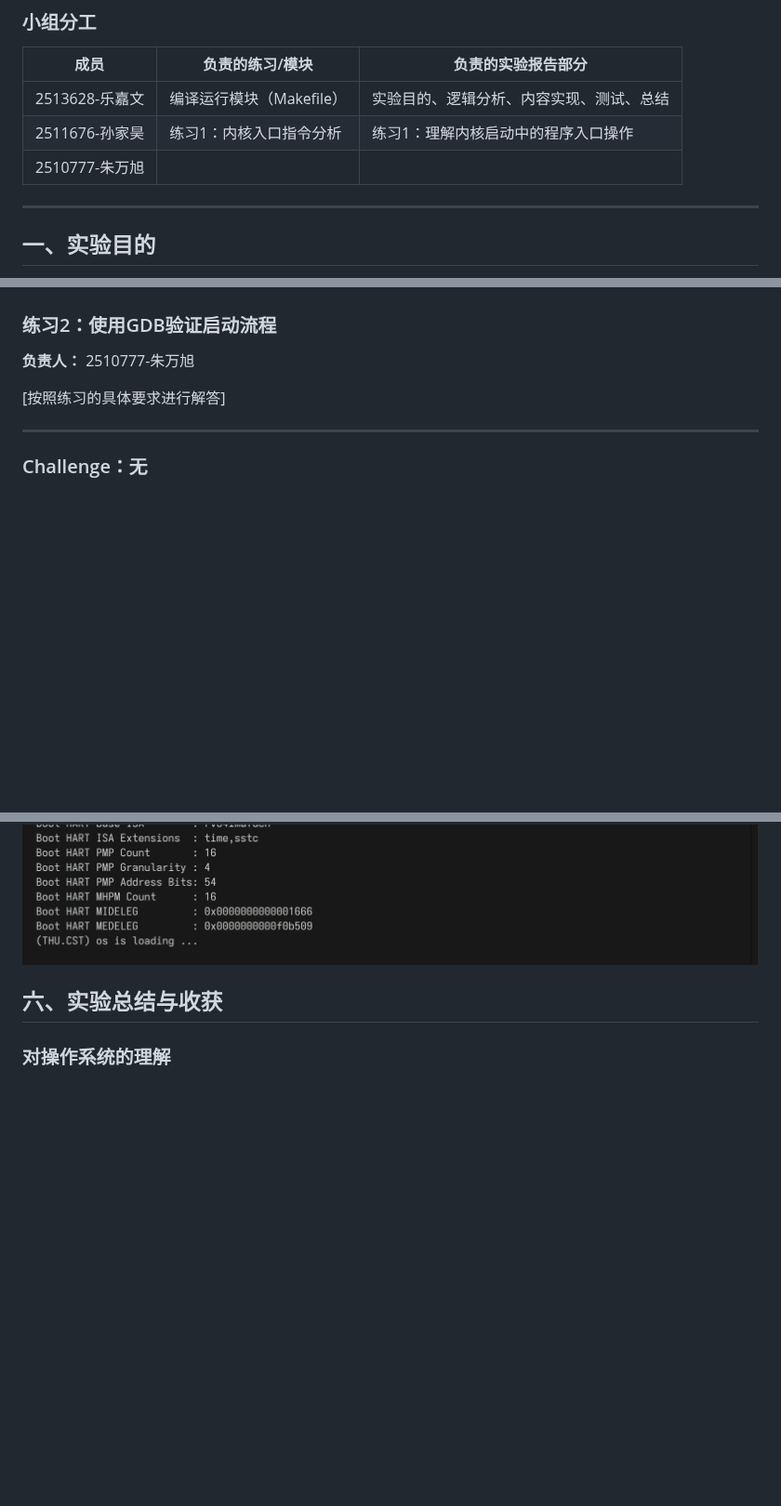
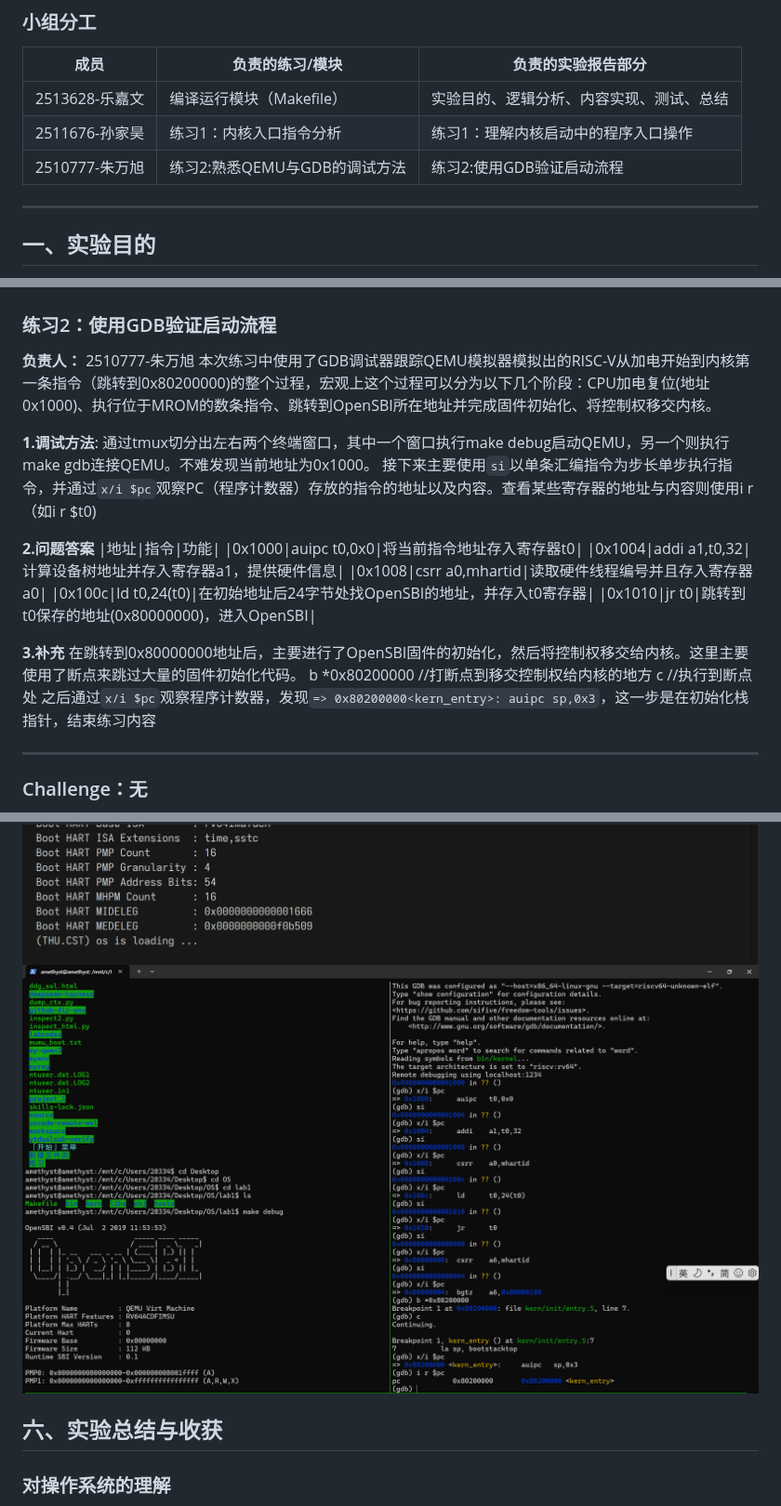
Before and after one commit to sunjiahao0610-bit/labcodes, a Markdown page: report/report.md, 3 parts joined by grey strips. Shown at 93% size. GitHub-like rendering; pictures changed too: report/images/调试.png (added); blank space fills up the shorter version.

Commit message:
完善lab1实验报告中练习2(使用GDB验证启动流程)的部分，并补充截图

```diff
--- a/report/report.md
+++ b/report/report.md
@@ -14,7 +14,7 @@
 |------|----------------|-----------|
 | 2513628-乐嘉文 | 编译运行模块（Makefile） | 实验目的、逻辑分析、内容实现、测试、总结|
 | 2511676-孙家昊 | 练习1：内核入口指令分析 | 练习1：理解内核启动中的程序入口操作 |
-| 2510777-朱万旭 |  | |
+| 2510777-朱万旭 | 练习2:熟悉QEMU与GDB的调试方法 |练习2:使用GDB验证启动流程 |
 
 ---
 
@@ -167,8 +167,29 @@ int another_function(int arg);
 ### 练习2：使用GDB验证启动流程
 
 **负责人：** 2510777-朱万旭
+本次练习中使用了GDB调试器跟踪QEMU模拟器模拟出的RISC-V从加电开始到内核第一条指令（跳转到0x80200000)的整个过程，宏观上这个过程可以分为以下几个阶段：CPU加电复位(地址0x1000)、执行位于MROM的数条指令、跳转到OpenSBI所在地址并完成固件初始化、将控制权移交内核。
 
-[按照练习的具体要求进行解答]
+**1.调试方法**:
+  通过tmux切分出左右两个终端窗口，其中一个窗口执行make debug启动QEMU，另一个则执行make gdb连接QEMU。不难发现当前地址为0x1000。
+  接下来主要使用`si`以单条汇编指令为步长单步执行指令，并通过`x/i $pc`观察PC（程序计数器）存放的指令的地址以及内容。查看某些寄存器的地址与内容则使用i r（如i r $t0)
+
+  **2.问题答案**
+  |地址|指令|功能|
+  |0x1000|auipc t0,0x0|将当前指令地址存入寄存器t0|
+  |0x1004|addi a1,t0,32|计算设备树地址并存入寄存器a1，提供硬件信息|
+  |0x1008|csrr a0,mhartid|读取硬件线程编号并且存入寄存器a0|
+  |0x100c|ld t0,24(t0)|在初始地址后24字节处找OpenSBI的地址，并存入t0寄存器|
+  |0x1010|jr t0|跳转到t0保存的地址(0x80000000)，进入OpenSBI|
+
+  **3.补充**
+   在跳转到0x80000000地址后，主要进行了OpenSBI固件的初始化，然后将控制权移交给内核。这里主要使用了断点来跳过大量的固件初始化代码。
+   b *0x80200000 //打断点到移交控制权给内核的地方
+   c //执行到断点处
+   之后通过`x/i $pc`观察程序计数器，发现`=> 0x80200000<kern_entry>: auipc sp,0x3`，这一步是在初始化栈指针，结束练习内容
+
+
+
+
 
 ---
 
@@ -187,6 +208,7 @@ int another_function(int arg);
 
 ![结果](./images/编译运行结果1.png)
 ![结果](./images/编译运行结果2.png)
+![结果](./images/调试.png)
 
 ## 六、实验总结与收获
 
```
Also changed, not shown: other parts of report/report.md (+1 -1 lines).
